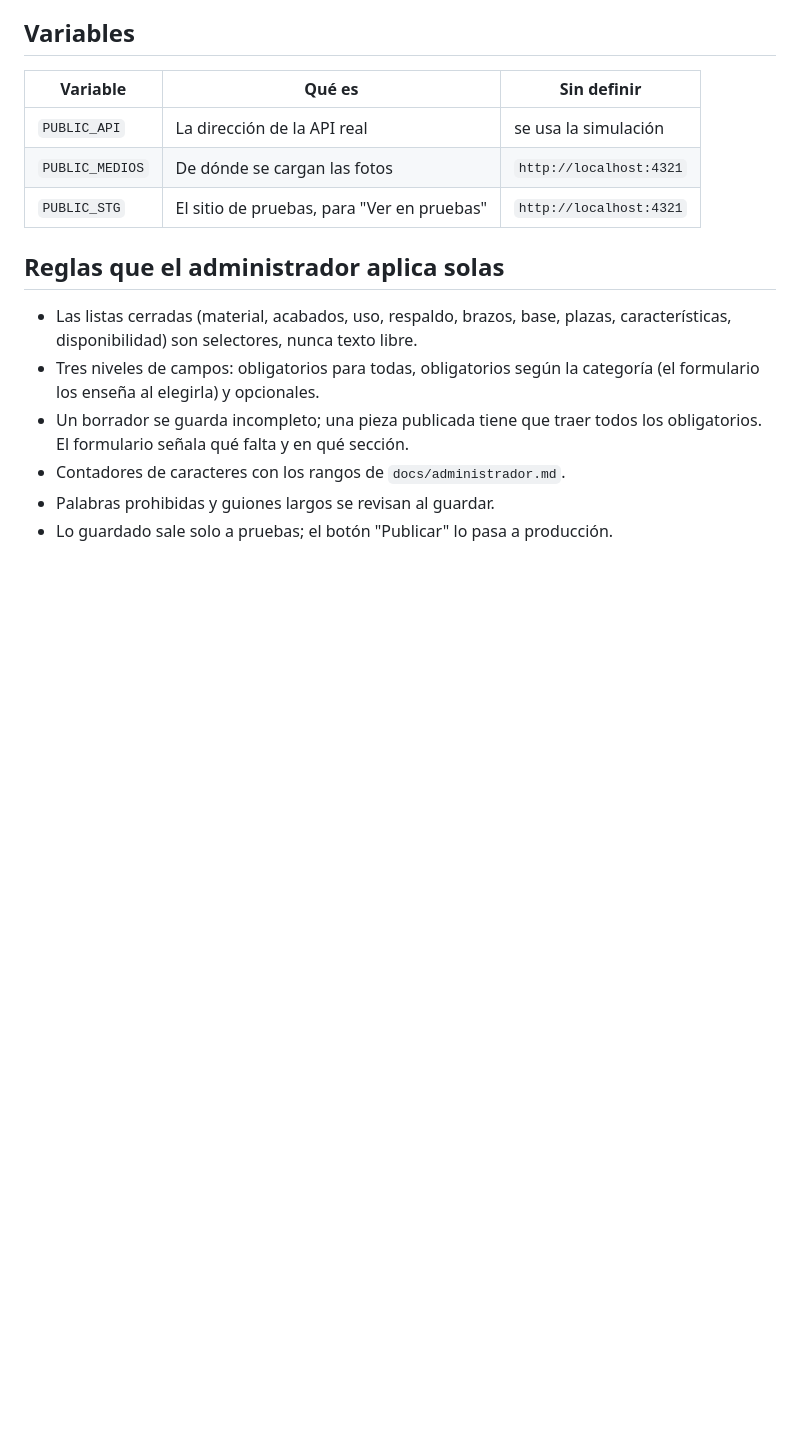
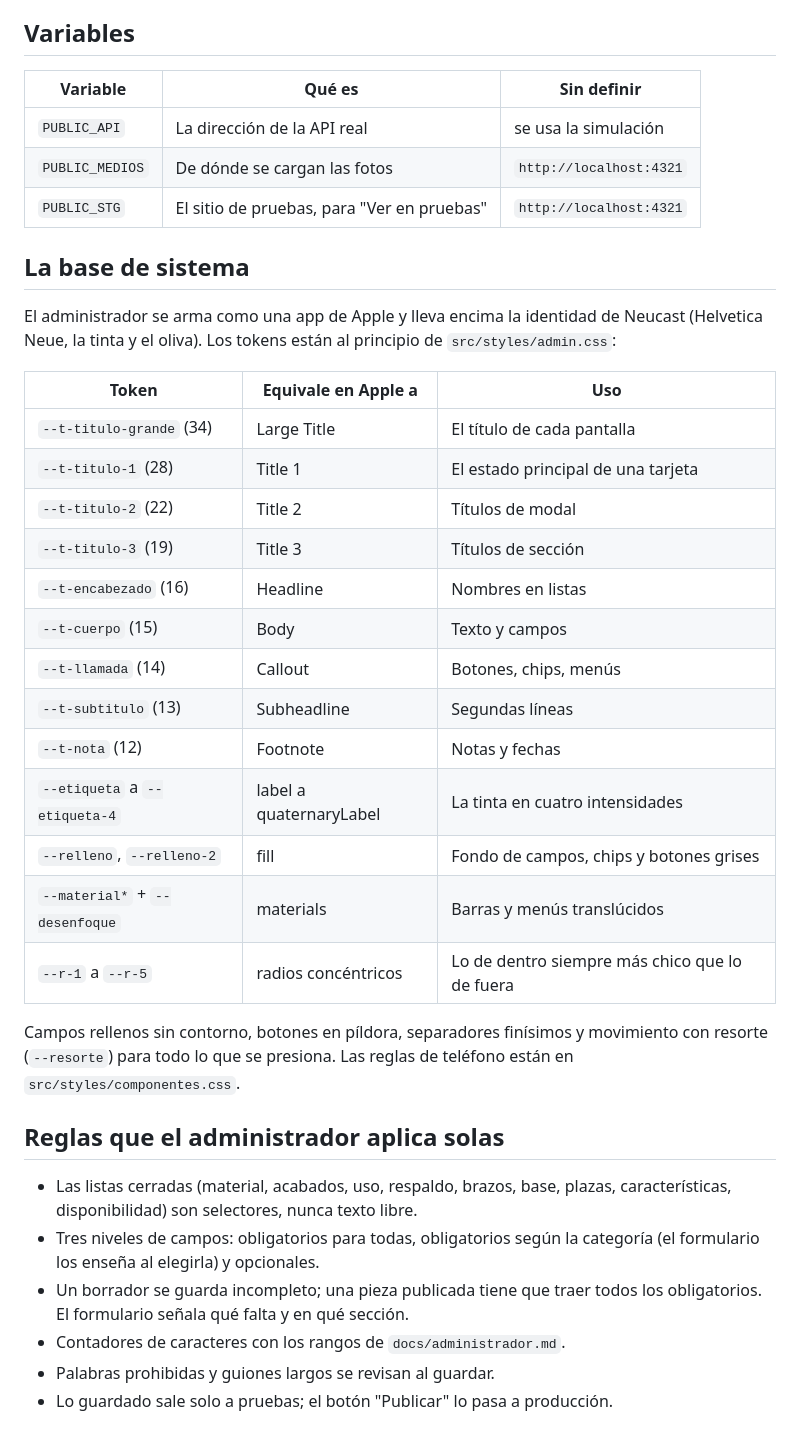
Before and after one commit to danielcastro93/neucast-web, a Markdown page: admin/README.md, the part around the change. GitHub-like rendering; blank space fills up the shorter version.

Commit message:
README del administrador: la base de sistema
Co-Authored-By: Claude Opus 5.5 <noreply@anthropic.com>

```diff
--- a/admin/README.md
+++ b/admin/README.md
@@ -64,6 +64,32 @@ suyas y las contraseñas nunca viajan en un JSON.
 | `PUBLIC_MEDIOS` | De dónde se cargan las fotos | `http://localhost:4321` |
 | `PUBLIC_STG` | El sitio de pruebas, para "Ver en pruebas" | `http://localhost:4321` |
 
+## La base de sistema
+
+El administrador se arma como una app de Apple y lleva encima la identidad
+de Neucast (Helvetica Neue, la tinta y el oliva). Los tokens están al
+principio de `src/styles/admin.css`:
+
+| Token | Equivale en Apple a | Uso |
+| --- | --- | --- |
+| `--t-titulo-grande` (34) | Large Title | El título de cada pantalla |
+| `--t-titulo-1` (28) | Title 1 | El estado principal de una tarjeta |
+| `--t-titulo-2` (22) | Title 2 | Títulos de modal |
+| `--t-titulo-3` (19) | Title 3 | Títulos de sección |
+| `--t-encabezado` (16) | Headline | Nombres en listas |
+| `--t-cuerpo` (15) | Body | Texto y campos |
+| `--t-llamada` (14) | Callout | Botones, chips, menús |
+| `--t-subtitulo` (13) | Subheadline | Segundas líneas |
+| `--t-nota` (12) | Footnote | Notas y fechas |
+| `--etiqueta` a `--etiqueta-4` | label a quaternaryLabel | La tinta en cuatro intensidades |
+| `--relleno`, `--relleno-2` | fill | Fondo de campos, chips y botones grises |
+| `--material*` + `--desenfoque` | materials | Barras y menús translúcidos |
+| `--r-1` a `--r-5` | radios concéntricos | Lo de dentro siempre más chico que lo de fuera |
+
+Campos rellenos sin contorno, botones en píldora, separadores finísimos y
+movimiento con resorte (`--resorte`) para todo lo que se presiona. Las
+reglas de teléfono están en `src/styles/componentes.css`.
+
 ## Reglas que el administrador aplica solas
 
 - Las listas cerradas (material, acabados, uso, respaldo, brazos, base,
```
